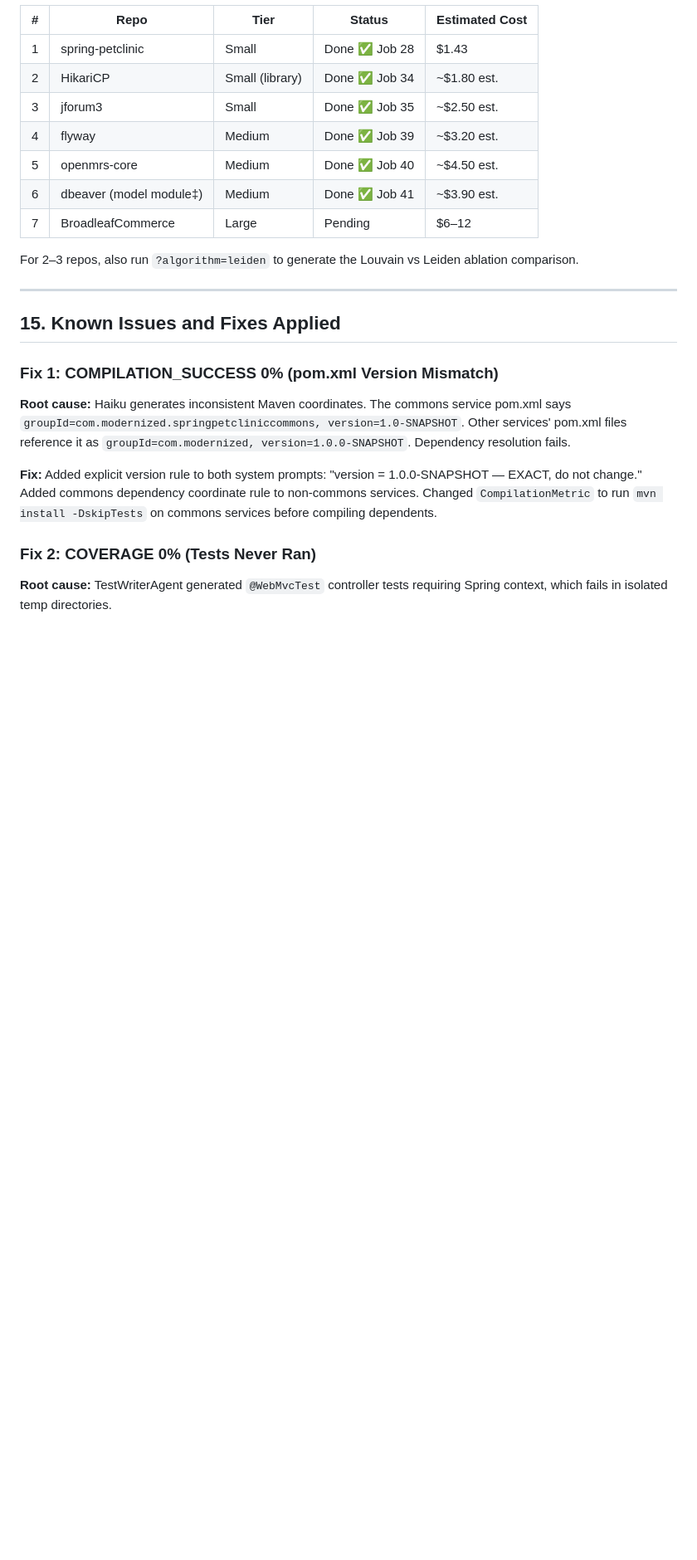
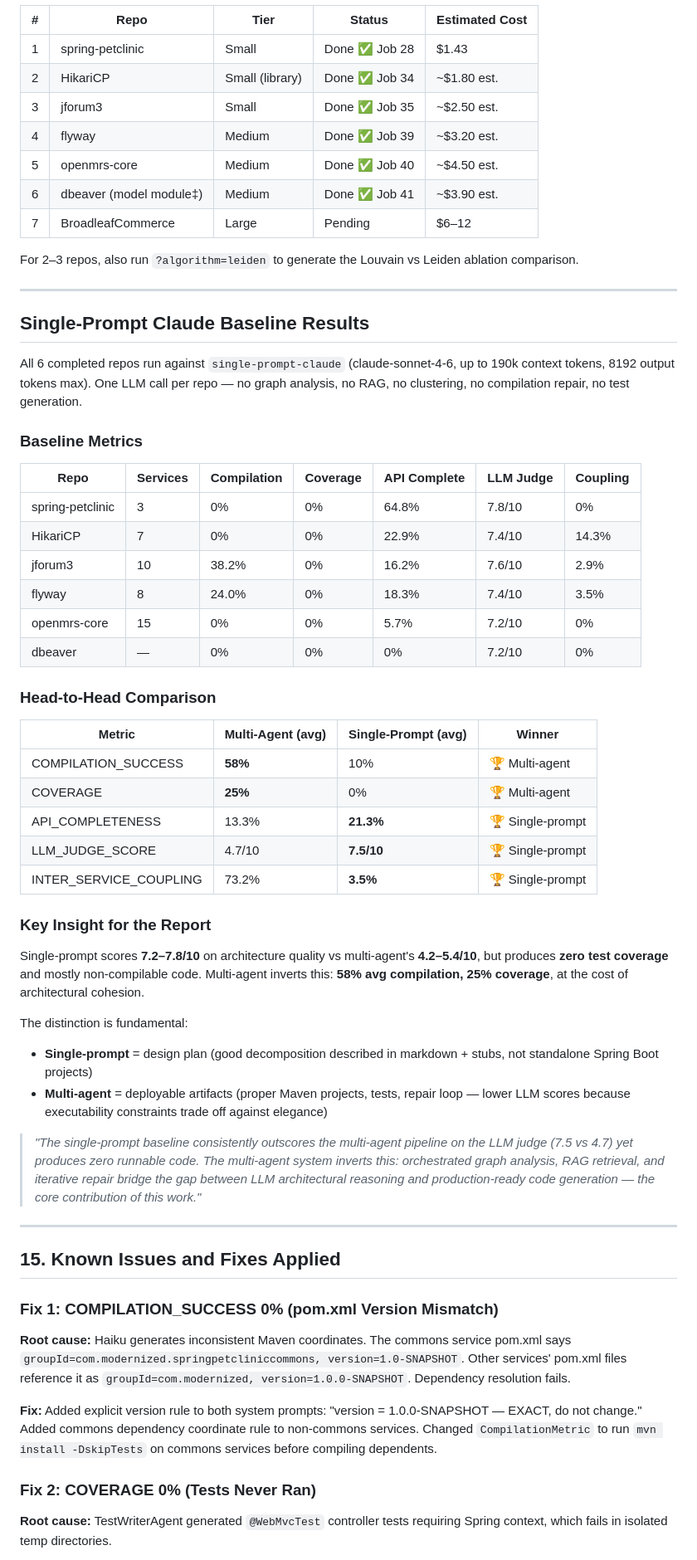
Before and after one commit to tanvasudeva/legacy-code-modernizer, a Markdown page: UnderstandProject.md, the part around the change. Shown at 83% size. GitHub-like rendering; blank space fills up the shorter version.

```diff
--- a/UnderstandProject.md
+++ b/UnderstandProject.md
@@ -999,6 +999,43 @@ For 2–3 repos, also run `?algorithm=leiden` to generate the Louvain vs Leiden
 
 ---
 
+## Single-Prompt Claude Baseline Results
+
+All 6 completed repos run against `single-prompt-claude` (claude-sonnet-4-6, up to 190k context tokens, 8192 output tokens max). One LLM call per repo — no graph analysis, no RAG, no clustering, no compilation repair, no test generation.
+
+### Baseline Metrics
+
+| Repo | Services | Compilation | Coverage | API Complete | LLM Judge | Coupling |
+|---|---|---|---|---|---|---|
+| spring-petclinic | 3 | 0% | 0% | 64.8% | 7.8/10 | 0% |
+| HikariCP | 7 | 0% | 0% | 22.9% | 7.4/10 | 14.3% |
+| jforum3 | 10 | 38.2% | 0% | 16.2% | 7.6/10 | 2.9% |
+| flyway | 8 | 24.0% | 0% | 18.3% | 7.4/10 | 3.5% |
+| openmrs-core | 15 | 0% | 0% | 5.7% | 7.2/10 | 0% |
+| dbeaver | — | 0% | 0% | 0% | 7.2/10 | 0% |
+
+### Head-to-Head Comparison
+
+| Metric | Multi-Agent (avg) | Single-Prompt (avg) | Winner |
+|---|---|---|---|
+| COMPILATION_SUCCESS | **58%** | 10% | 🏆 Multi-agent |
+| COVERAGE | **25%** | 0% | 🏆 Multi-agent |
+| API_COMPLETENESS | 13.3% | **21.3%** | 🏆 Single-prompt |
+| LLM_JUDGE_SCORE | 4.7/10 | **7.5/10** | 🏆 Single-prompt |
+| INTER_SERVICE_COUPLING | 73.2% | **3.5%** | 🏆 Single-prompt |
+
+### Key Insight for the Report
+
+Single-prompt scores **7.2–7.8/10** on architecture quality vs multi-agent's **4.2–5.4/10**, but produces **zero test coverage** and mostly non-compilable code. Multi-agent inverts this: **58% avg compilation, 25% coverage**, at the cost of architectural cohesion.
+
+The distinction is fundamental:
+- **Single-prompt** = design plan (good decomposition described in markdown + stubs, not standalone Spring Boot projects)
+- **Multi-agent** = deployable artifacts (proper Maven projects, tests, repair loop — lower LLM scores because executability constraints trade off against elegance)
+
+> *"The single-prompt baseline consistently outscores the multi-agent pipeline on the LLM judge (7.5 vs 4.7) yet produces zero runnable code. The multi-agent system inverts this: orchestrated graph analysis, RAG retrieval, and iterative repair bridge the gap between LLM architectural reasoning and production-ready code generation — the core contribution of this work."*
+
+---
+
 ## 15. Known Issues and Fixes Applied
 
 ### Fix 1: COMPILATION_SUCCESS 0% (pom.xml Version Mismatch)
```
Also changed, not shown: BENCHMARK_RUN.md (+39 -6 lines).
